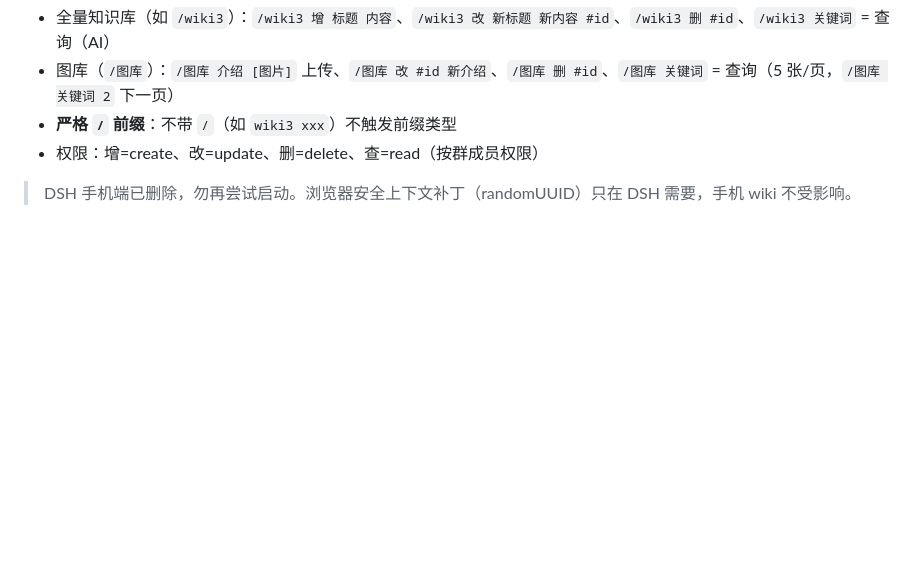
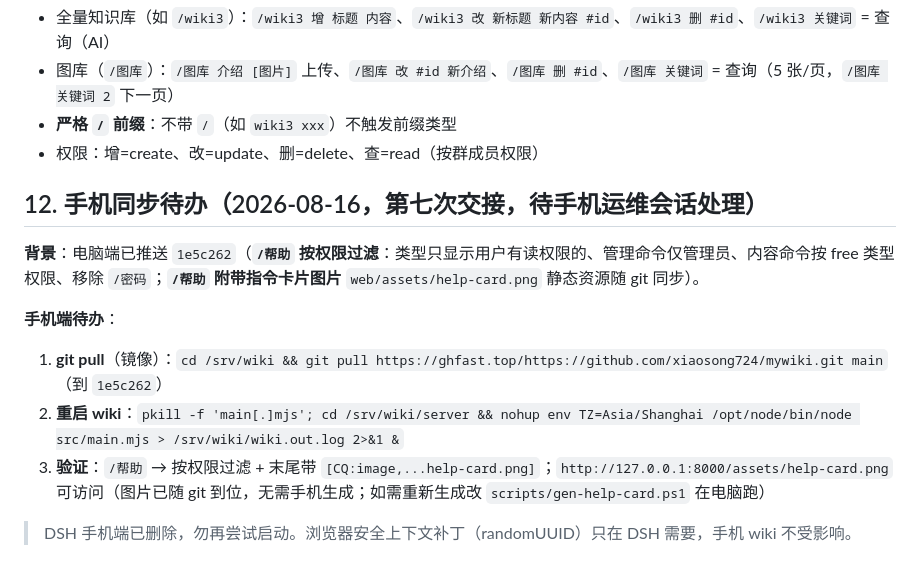
Before and after one commit to xiaosong724/mywiki, a Markdown page: docs/03_运维_手机.md, the part around the change. Drawn GitHub-style; blank space fills up the shorter version.

Commit message:
docs: 03追加第12节-帮助过滤+指令卡片(1e5c262)手机待办

```diff
--- a/docs/03_运维_手机.md
+++ b/docs/03_运维_手机.md
@@ -163,4 +163,13 @@ curl -s http://127.0.0.1:8000/api/health
 - **严格 `/` 前缀**：不带 `/`（如 `wiki3 xxx`）不触发前缀类型
 - 权限：增=create、改=update、删=delete、查=read（按群成员权限）
 
+## 12. 手机同步待办（2026-08-16，第七次交接，待手机运维会话处理）
+
+**背景**：电脑端已推送 `1e5c262`（**`/帮助` 按权限过滤**：类型只显示用户有读权限的、管理命令仅管理员、内容命令按 free 类型权限、移除 `/密码`；**`/帮助` 附带指令卡片图片** `web/assets/help-card.png` 静态资源随 git 同步）。
+
+**手机端待办**：
+1. **git pull**（镜像）：`cd /srv/wiki && git pull https://ghfast.top/https://github.com/xiaosong724/mywiki.git main`（到 `1e5c262`）
+2. **重启 wiki**：`pkill -f 'main[.]mjs'; cd /srv/wiki/server && nohup env TZ=Asia/Shanghai /opt/node/bin/node src/main.mjs > /srv/wiki/wiki.out.log 2>&1 &`
+3. **验证**：`/帮助` → 按权限过滤 + 末尾带 `[CQ:image,...help-card.png]`；`http://127.0.0.1:8000/assets/help-card.png` 可访问（图片已随 git 到位，无需手机生成；如需重新生成改 `scripts/gen-help-card.ps1` 在电脑跑）
+
 > DSH 手机端已删除，勿再尝试启动。浏览器安全上下文补丁（randomUUID）只在 DSH 需要，手机 wiki 不受影响。
```
